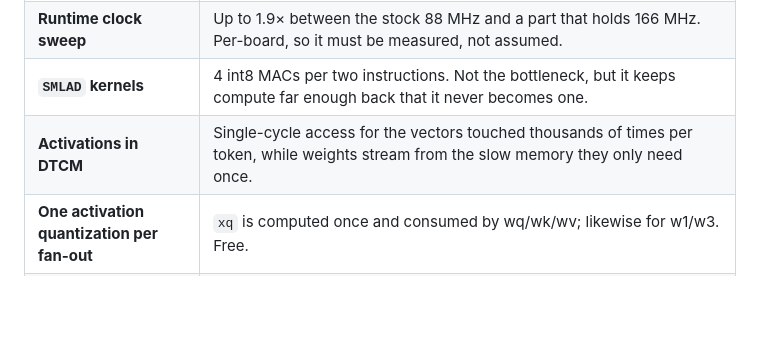
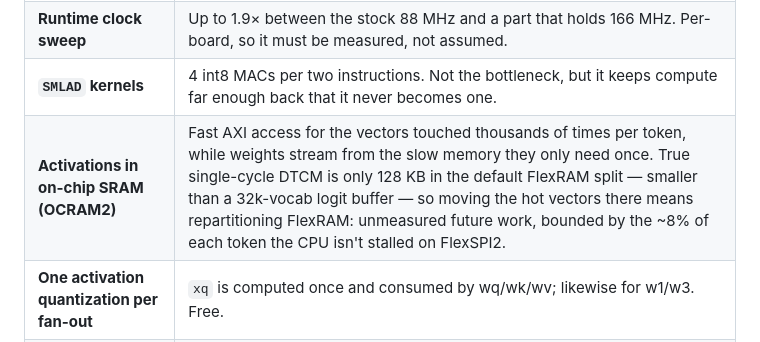
Before and after one commit to Ian-q/teensy-tinyllm, a Markdown page: docs/PERFORMANCE.md, the part around the change. Drawn GitHub-style; blank space fills up the shorter version.

```diff
--- a/docs/PERFORMANCE.md
+++ b/docs/PERFORMANCE.md
@@ -101,7 +101,7 @@ sequential), so a 23 MB `stories42M` is resident in a little over a second.
 | **FlexSPI2 AHB prefetch** | Buffers 0 and 1 get the full 512 B with `PREFETCHEN`. Weight reads are perfectly sequential, so the prefetcher works ahead almost ideally. |
 | **Runtime clock sweep** | Up to 1.9× between the stock 88 MHz and a part that holds 166 MHz. Per-board, so it must be measured, not assumed. |
 | **`SMLAD` kernels** | 4 int8 MACs per two instructions. Not the bottleneck, but it keeps compute far enough back that it never becomes one. |
-| **Activations in DTCM** | Single-cycle access for the vectors touched thousands of times per token, while weights stream from the slow memory they only need once. |
+| **Activations in on-chip SRAM (OCRAM2)** | Fast AXI access for the vectors touched thousands of times per token, while weights stream from the slow memory they only need once. True single-cycle DTCM is only 128 KB in the default FlexRAM split — smaller than a 32k-vocab logit buffer — so moving the hot vectors there means repartitioning FlexRAM: unmeasured future work, bounded by the ~8% of each token the CPU isn't stalled on FlexSPI2. |
 | **One activation quantization per fan-out** | `xq` is computed once and consumed by wq/wk/wv; likewise for w1/w3. Free. |
 | **RoPE tables per token, not per head** | The rotation angles depend only on position, so 32 `sinf`/`cosf` calls per token replace a few thousand. |
 | **int8 KV cache** | 4× smaller than fp32 for ~5% of logit RMS in error. It is what lets a 1024-token context coexist with 24 MB of weights in 32 MB. |
```
Also changed, not shown: docs/STATUS.md (+4 -3 lines).
